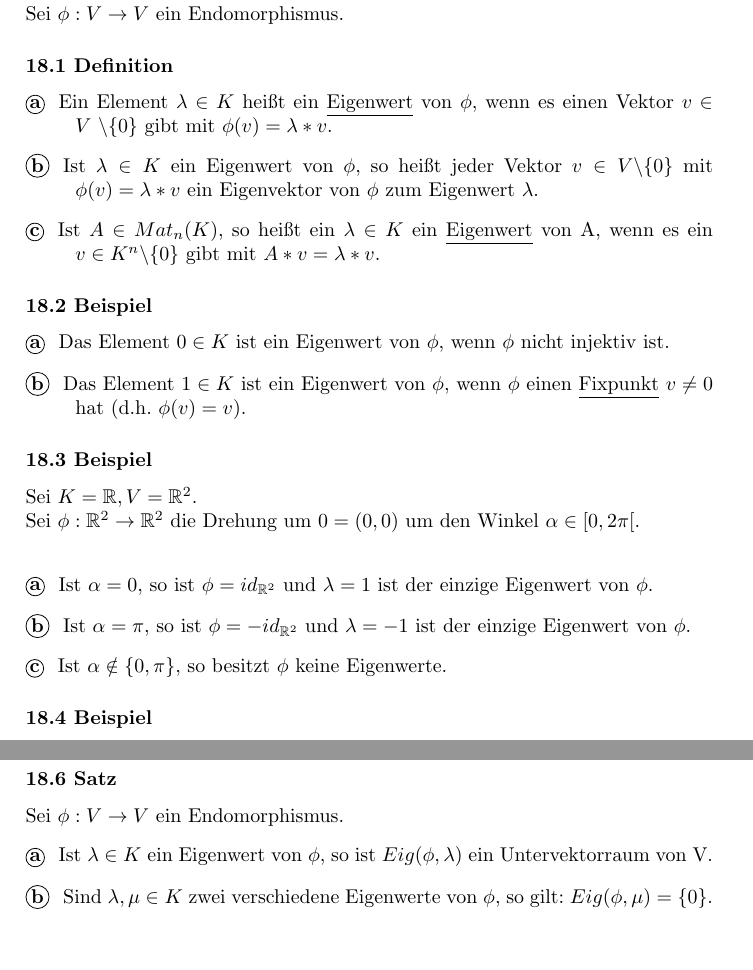
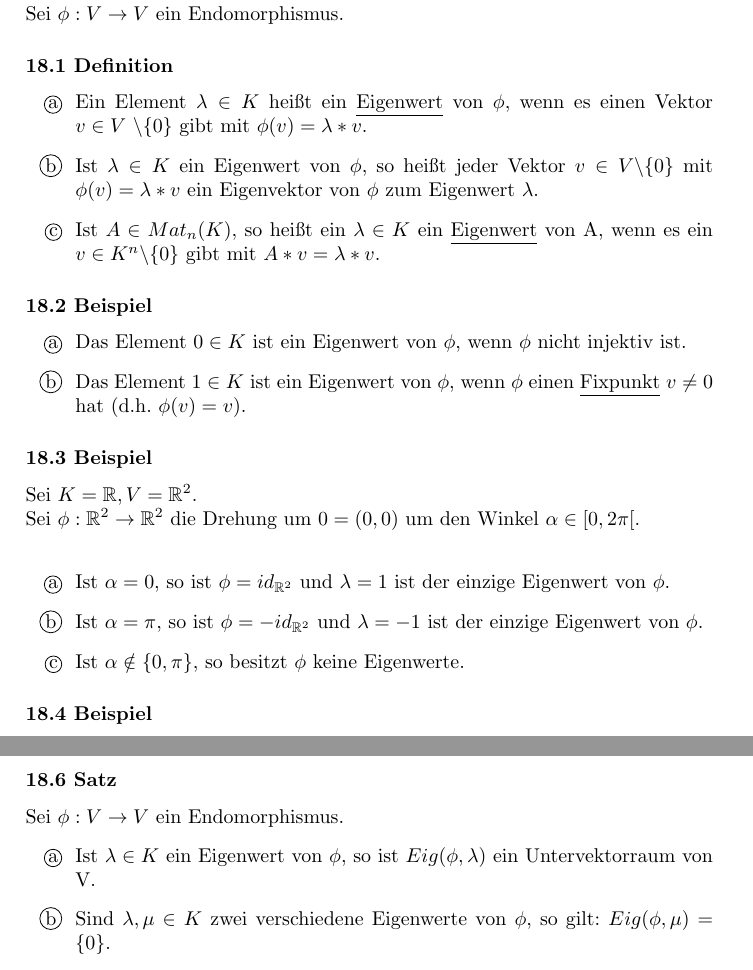
Before and after one commit to ThexXTURBOXx/Skripte, a LaTeX document (Skript.tex): two parts of pages 3 and 4 of 5, joined at a grey line, cut so that both start at the same text, the shorter picture padded with empty space. Compiled offline with pdfLaTeX.

Commit message:
Itemize
Isch bim auch auto

```diff
--- a/Skript.tex
+++ b/Skript.tex
@@ -37,7 +37,7 @@
 \end{flushright}}
 
 \title{Lineare Algebra II: Skript}
-\author{Nico Mexis}
+\author{Alexandr Gruber, Nico Mexis}
 \date{\today}
 
 \begin{document}
@@ -55,24 +55,24 @@ Sei \(K\) ein Körper.\\
 Sei \(V\) ein endlich dimensionaler \(K\)-Vektorraum.\\
 Sei \(\phi: V \rightarrow V\) ein Endomorphismus.
 \subsubsection{Definition}
-\begin{description}
+\begin{itemize}
 \item[\circled{a}] Ein Element \(\lambda \in K\) heißt ein \underline{Eigenwert} von \(\phi\), wenn es einen Vektor \(v \in V\ \backslash \{0\}\) gibt mit \(\phi(v)=\lambda*v\).
 \item[\circled{b}] Ist \(\lambda \in K\) ein Eigenwert von \(\phi\), so heißt jeder Vektor \(v \in V \backslash \{0\}\) mit \(\phi(v) = \lambda*v\) ein Eigenvektor von \(\phi\) zum Eigenwert \(\lambda\).
 \item[\circled{c}] Ist \(A \in Mat_n(K)\), so heißt ein \(\lambda \in K\) ein \underline{Eigenwert} von A, wenn es ein \(v \in K^n\backslash\{0\}\) gibt mit \(A*v=\lambda*v\).
-\end{description}
+\end{itemize}
 \subsubsection{Beispiel}
-\begin{description}
+\begin{itemize}
 \item[\circled{a}] Das Element \(0 \in K\) ist ein Eigenwert von \(\phi\), wenn \(\phi\) nicht injektiv ist.
 \item[\circled{b}] Das Element \(1 \in K\) ist ein Eigenwert von \(\phi\), wenn \(\phi\) einen \underline{Fixpunkt} \(v \neq 0\) hat (d.h. \(\phi(v)=v\)).
-\end{description}
+\end{itemize}
 \subsubsection{Beispiel}
 Sei \(K = \mathbb{R}, V= \mathbb{R}^2\).\\
 Sei \(\phi:\mathbb{R}^2\rightarrow\mathbb{R}^2\) die Drehung um \(0=(0,0)\) um den Winkel \(\alpha \in [0,2\pi[\).\\
-\begin{description}
+\begin{itemize}
 \item[\circled{a}] Ist \(\alpha = 0\), so ist \(\phi = id_{\mathbb{R}^2}\) und \(\lambda = 1\) ist der einzige Eigenwert von \(\phi\).
 \item[\circled{b}] Ist \(\alpha = \pi\), so ist \(\phi = -id_{\mathbb{R}^2}\) und \(\lambda = -1\) ist der einzige Eigenwert von \(\phi\).
 \item[\circled{c}] Ist \(\alpha \notin \{0,\pi\}\), so besitzt \(\phi\) keine Eigenwerte.
-\end{description}
+\end{itemize}
 \subsubsection{Beispiel}
 Sei \(K = \mathbb{R}, V= \mathbb{R}^2\) und \(\sigma :\mathbb{R}^2 \rightarrow\mathbb{R}^2\) die Spiegelung an der Geraden \(G\) durch \(0\), die mit der x-Achse einen Winkel \(\frac{\alpha}{2}\) einschließt.\newpage
 \underline{Skizze:}\\
@@ -113,9 +113,9 @@ Ein weiterer Eigenwert ist \(\lambda=-1\) und die Menge der Eigenvektoren zum Ei
 Sei \(\lambda \in K\) ein Eigenwert von \(\phi\). Dann heißt \(Eig(\phi,\lambda)=\{v \in V | \phi (v)=\lambda *v\}\) der \underline{Eigenraum} zum Eigenwert \(\phi\).
 \subsubsection{Satz}
 Sei \(\phi:V \rightarrow V\) ein Endomorphismus.
-\begin{description}
+\begin{itemize}
 \item[\circled{a}] Ist \(\lambda \in K\) ein Eigenwert von \(\phi\), so ist \(Eig(\phi,\lambda)\) ein Untervektorraum von V.
 \item[\circled{b}] Sind \(\lambda,\mu \in K\) zwei verschiedene Eigenwerte von \(\phi\), so gilt: \(Eig(\phi,\mu)=\{0\}\).
-\end{description}
+\end{itemize}
 \newpage
 \underline{Beweis:}
```
Also changed, not shown: Skript.tex (4 more changed lines).
